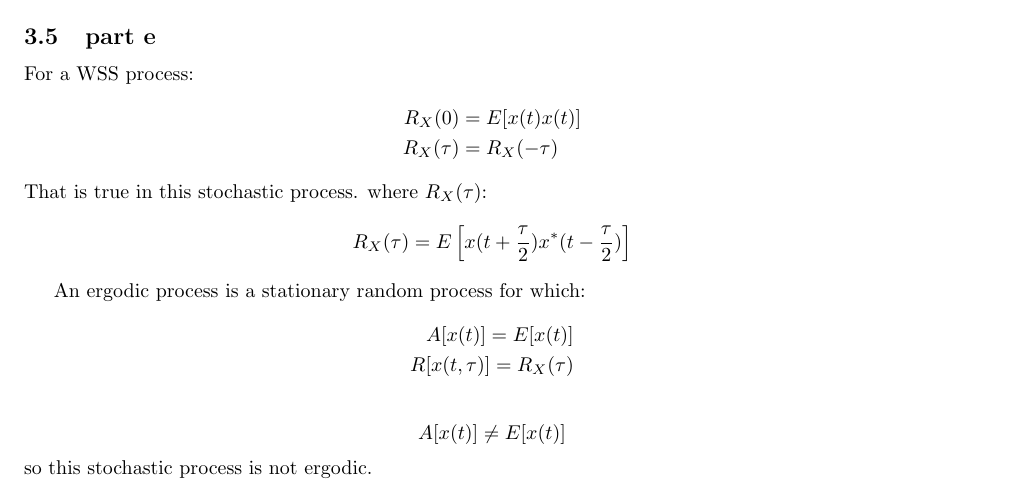
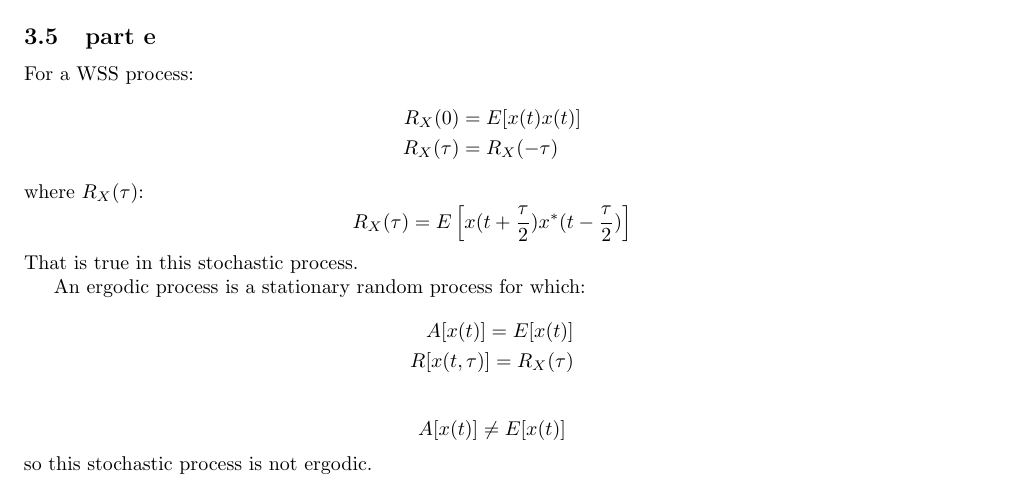
Before and after one commit to alibaniasad1999/Optimal-Control-II, a LaTeX problem sheet (HW/HW1/Report/HW1.tex, which reads HW/HW1/Report/Q4/e.tex): part of page 3 of 6, cut so that both start at the same text. Compiled offline with pdfLaTeX.

Commit message:
change positions

```diff
--- a/HW/HW1/Report/Q4/e.tex
+++ b/HW/HW1/Report/Q4/e.tex
@@ -4,12 +4,13 @@ For a WSS process:
     R_X(0) &= E[x(t)x(t)]\\
     R_X(\tau) &= R_X(-\tau)
 \end{align*}
-That is true in this stochastic process.
-%  if $\omega = 0$.
 where $R_X(\tau)$:
 $$
 R_X(\tau) = E\left[x(t+\dfrac{\tau}{2})x^*(t-\dfrac{\tau}{2})\right]
 $$
+That is true in this stochastic process.
+%  if $\omega = 0$.
+
 
 
 An ergodic process is a stationary random process for which:
```
Also changed, not shown: HW/HW1/Report/HW1.pdf.
